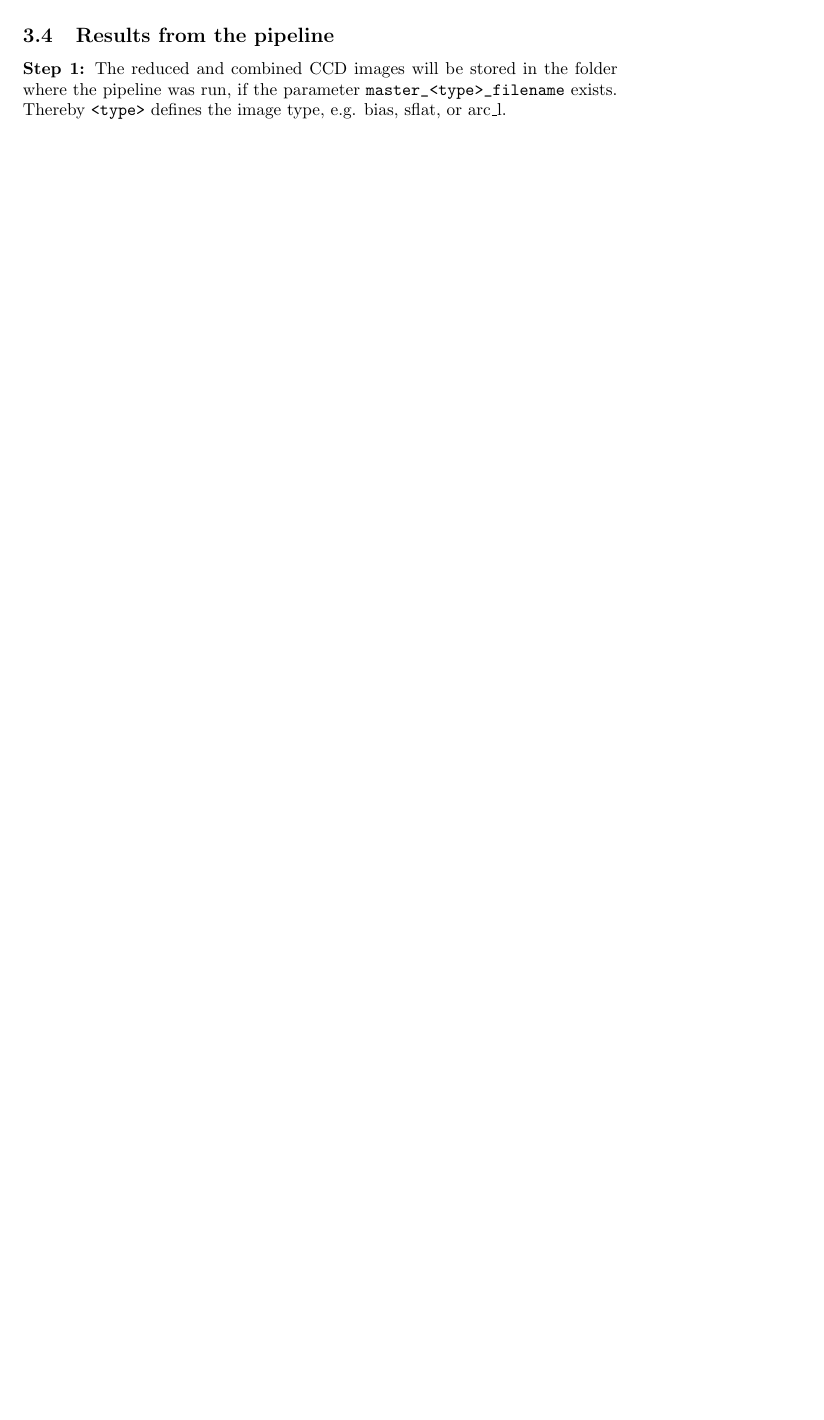
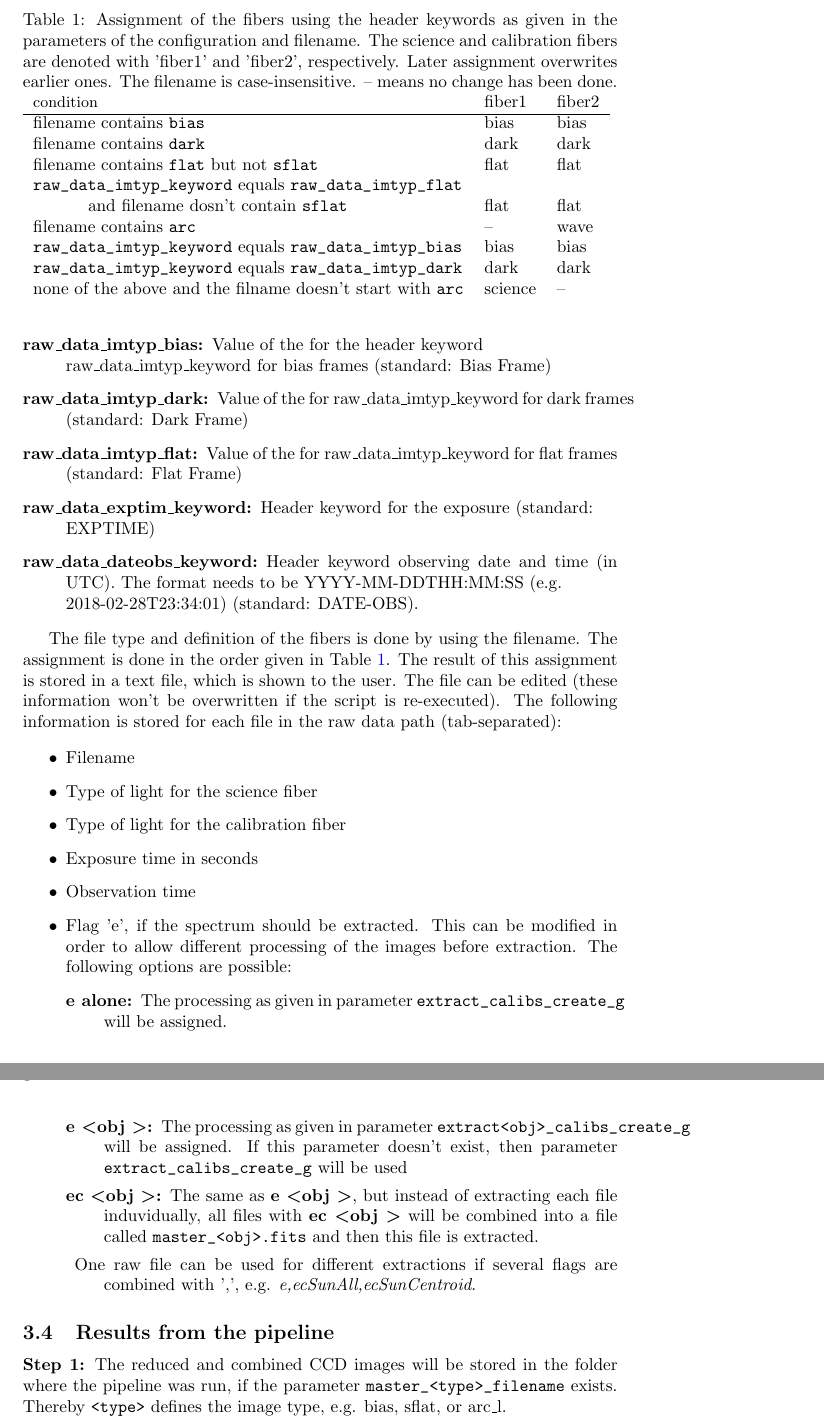
Before and after one commit to ronnyerrmann/HiFLEx, a LaTeX document (EXOhSPEC_Data_Reduction_UserManual.tex): part of page 7 of 15 before the commit and two parts of pages 8 and 9 of 16 after it, the two joined at a grey line, cut at the place of the change, the shorter picture padded with empty space. Compiled offline with pdfLaTeX.

Commit message:
Improve manual

```diff
--- a/EXOhSPEC_Data_Reduction_UserManual.tex
+++ b/EXOhSPEC_Data_Reduction_UserManual.tex
@@ -232,4 +232,3 @@ After checking the results (see Section~\ref{section:results_pipeline}), one mig
 \subsection{Assigning the observed data and calibration data to the pipeline}
 \label{Section:prepare_files}
 
-The script \verb|prepare_file_list.py|
@@ -236,3 +239,45 @@ The script \verb|prepare_file_list.py|
+  \item[raw\_data\_imtyp\_bias:] Value of the for the header keyword \\ raw\_data\_imtyp\_keyword for bias frames (standard: Bias Frame)
+  \item[raw\_data\_imtyp\_dark:] Value of the for raw\_data\_imtyp\_keyword for dark frames (standard: Dark Frame)
+  \item[raw\_data\_imtyp\_flat:] Value of the for raw\_data\_imtyp\_keyword for flat frames (standard: Flat Frame)
+  \item[raw\_data\_exptim\_keyword:] Header keyword for the exposure (standard: \\ \mbox{EXPTIME})
+  \item[raw\_data\_dateobs\_keyword:] Header keyword observing date and time (in UTC). The format needs to be \mbox{YYYY-MM-DDTHH:MM:SS} (e.g. \\ \mbox{2018-02-28T23:34:01})  (standard: \mbox{DATE-OBS}).
+\end{description}
+
+
+The file type and definition of the fibers is done by using the filename. The assignment is done in the order given in Table~\ref{Tab:fiber_definition}. The result of this assignment is stored in a text file, which is shown to the user. The file can be edited (these information won't be overwritten if the script is re-executed). The following information is stored for each file in the raw data path (tab-separated):
+\begin{table}
+ \caption{Assignment of the fibers using the header keywords as given in the parameters of the configuration and filename. The science and calibration fibers are denoted with 'fiber1' and 'fiber2', respectively. Later assignment overwrites earlier ones. The filename is case-insensitive. -- means no change has been done.}
+ \label{Tab:fiber_definition}
+ \begin{tabular}{l l l}
+ \small
+ condition 															& fiber1 & fiber2 \\
+ \hline
+ filename contains \verb|bias|										& bias	& bias \\
+ filename contains \verb|dark|										& dark	& dark \\
+ filename contains \verb|flat| but not \verb|sflat| 				& flat	& flat \\
+ \verb|raw_data_imtyp_keyword| equals \verb|raw_data_imtyp_flat| 	&       & \\
+ \hspace{1cm} and filename dosn't contain \verb|sflat| 				& flat  & flat \\
+ filename contains \verb|arc|						   				& -- 	& wave \\
+ \verb|raw_data_imtyp_keyword| equals \verb|raw_data_imtyp_bias| 	& bias	& bias \\
+ \verb|raw_data_imtyp_keyword| equals \verb|raw_data_imtyp_dark| 	& dark	& dark \\
+ none of the above and the filname doesn't start with \verb|arc|  & science & --   \\
+ \end{tabular}
+\end{table}
+
+\begin{itemize}
+  \item Filename
+  \item Type of light for the science fiber
+  \item Type of light for the calibration fiber
+  \item Exposure time in seconds
+  \item Observation time
+  \item Flag 'e', if the spectrum should be extracted. This can be modified in order to allow different processing of the images before extraction. The following options are possible:
+    \begin{description}
+      \item[e alone:] The processing as given in parameter \verb|extract_calibs_create_g| will be assigned.
+      \item[e \textless obj \textgreater :] The processing as given in parameter \verb|extract<obj>_calibs_create_g| will be assigned. If this parameter doesn't exist, then parameter \verb|extract_calibs_create_g| will be used
+      \item[ec \textless obj \textgreater :] The same as \textbf{e \textless obj \textgreater}, but instead of extracting each file induvidually, all files with \textbf{ec \textless obj \textgreater} will be combined into a file called \verb|master_<obj>.fits| and then this file is extracted.
+      \item One raw file can be used for different extractions if several flags are combined with ',', e.g. \textit{e,ecSunAll,ecSunCentroid}.
+    \end{description}
+\end{itemize}
 
 
 \subsection{Results from the pipeline}
```
Also changed, not shown: EXOhSPEC_Data_Reduction_UserManual.tex (6 more changed lines), 1 other file.
